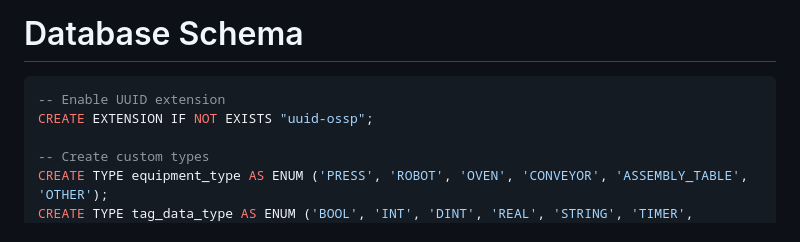
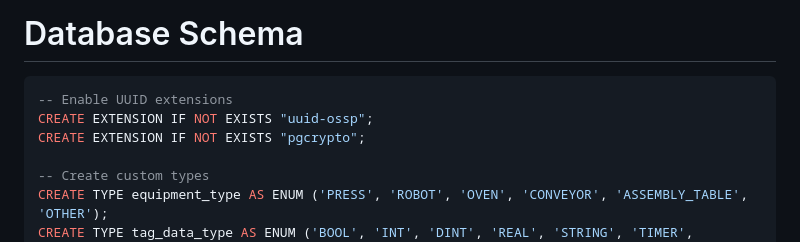
Before and after one commit to handrades/Luppa_PLC, a Markdown page: docs/architecture/database-schema.md, the part around the change. GitHub-like rendering.

````diff
--- a/docs/architecture/database-schema.md
+++ b/docs/architecture/database-schema.md
@@ -1,8 +1,9 @@
 # Database Schema
 
 ```sql
--- Enable UUID extension
+-- Enable UUID extensions
 CREATE EXTENSION IF NOT EXISTS "uuid-ossp";
+CREATE EXTENSION IF NOT EXISTS "pgcrypto";
 
 -- Create custom types
 CREATE TYPE equipment_type AS ENUM ('PRESS', 'ROBOT', 'OVEN', 'CONVEYOR', 'ASSEMBLY_TABLE', 'OTHER');
````
Also changed, not shown: docs/architecture/components.md (+2 -2 lines), docs/architecture/data-models.md (+10 -0 lines).
